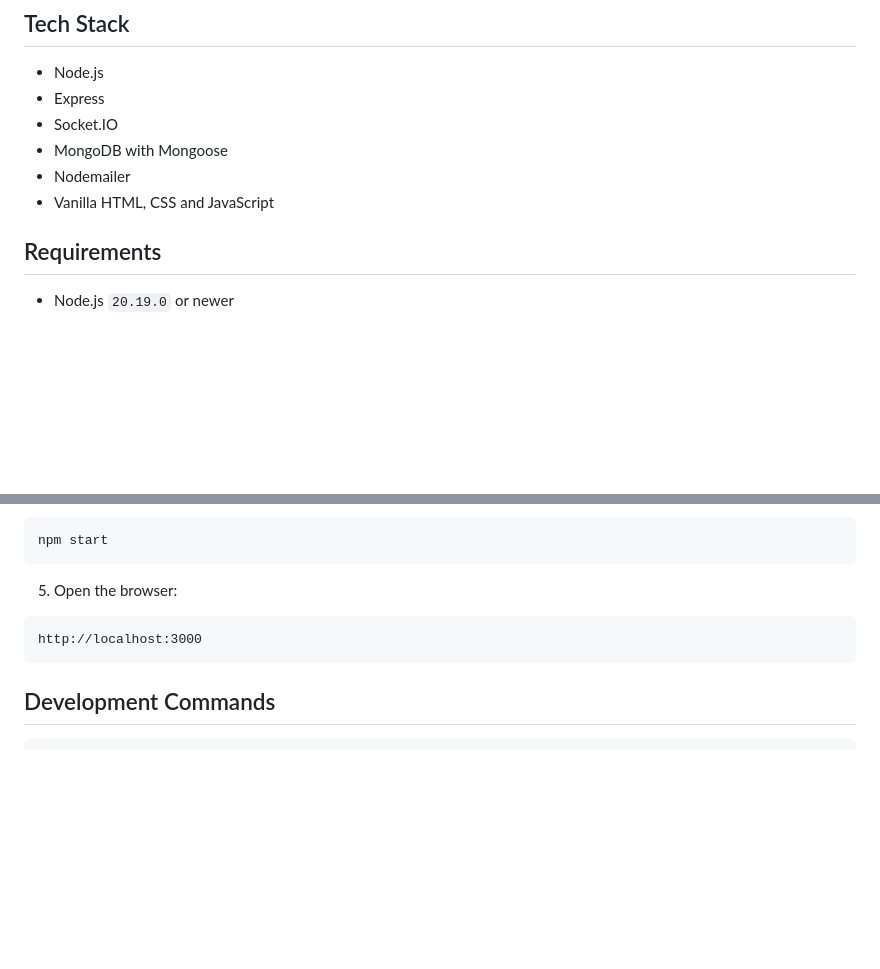
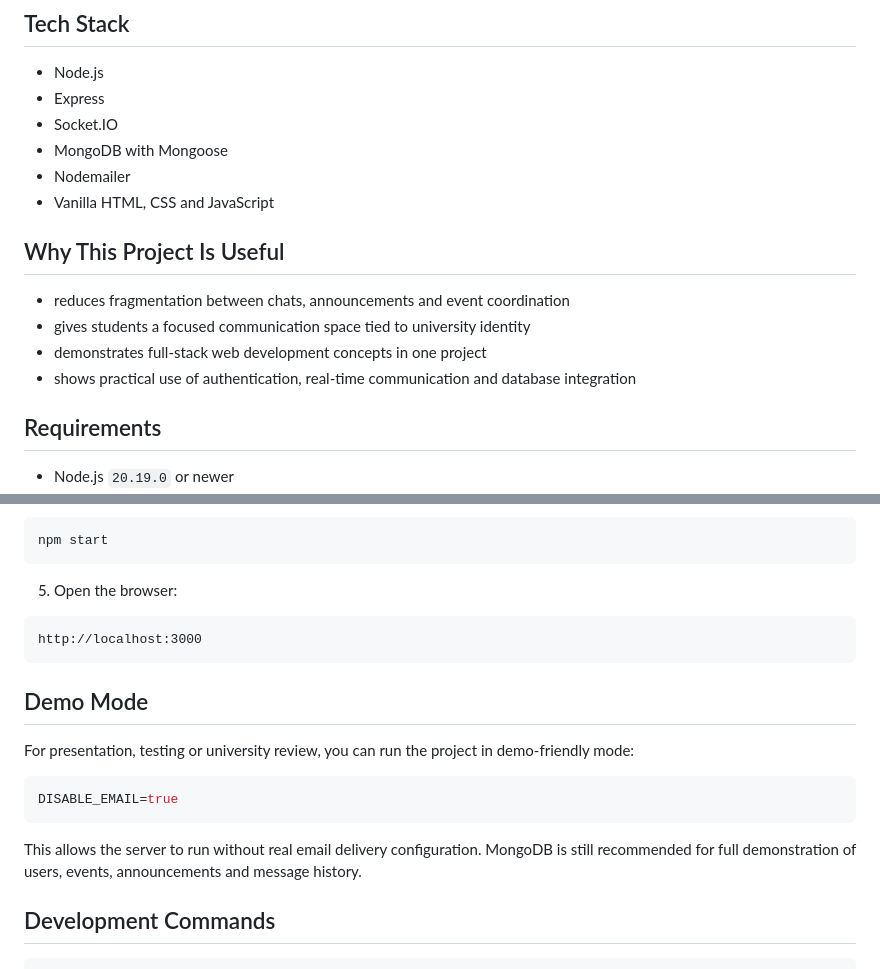
Before and after one commit to HoldSp/Farabi-chat, a Markdown page: README.md, 2 parts joined by grey strips. Drawn GitHub-style; blank space fills up the shorter version.

````diff
--- a/README.md
+++ b/README.md
@@ -31,6 +85,13 @@ This project was prepared as a university submission and portfolio-ready GitHub
 - MongoDB with Mongoose
 - Nodemailer
 - Vanilla HTML, CSS and JavaScript
+
+## Why This Project Is Useful
+
+- reduces fragmentation between chats, announcements and event coordination
+- gives students a focused communication space tied to university identity
+- demonstrates full-stack web development concepts in one project
+- shows practical use of authentication, real-time communication and database integration
 
 ## Requirements
 
@@ -75,6 +136,16 @@ npm start
 http://localhost:3000
 ```
 
+## Demo Mode
+
+For presentation, testing or university review, you can run the project in demo-friendly mode:
+
+```env
+DISABLE_EMAIL=true
+```
+
+This allows the server to run without real email delivery configuration. MongoDB is still recommended for full demonstration of users, events, announcements and message history.
+
 ## Development Commands
 
 ```bash
````
Also changed, not shown: other parts of README.md (+90 -0 lines).
